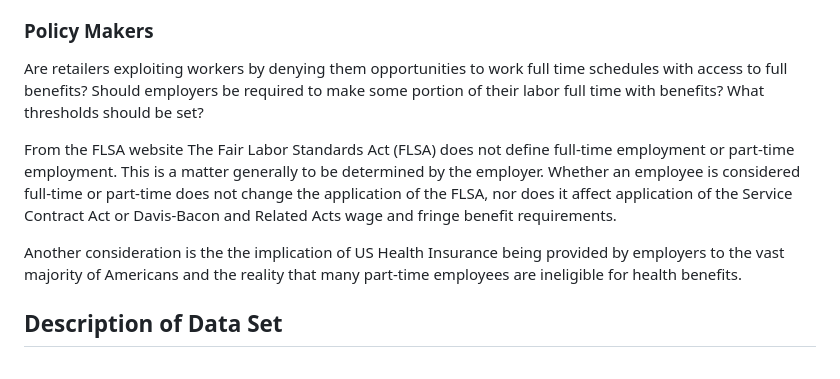
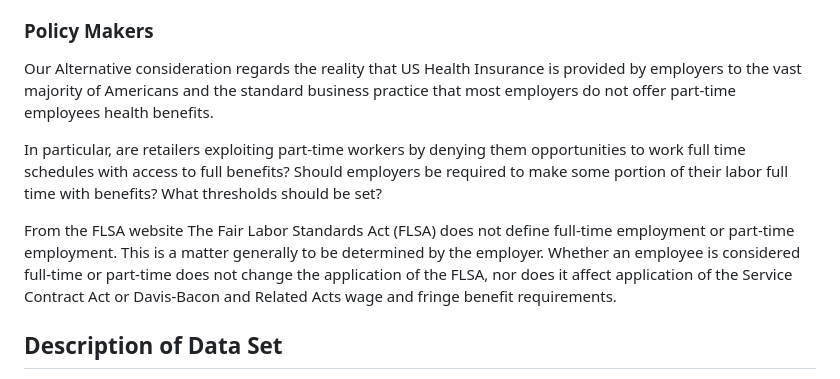
Before and after one commit to allennrbc/Software-Tools-Spring-2024, a Markdown page: README.md, the part around the change. GitHub-like rendering.

Commit message:
Update README.md
I've updated the Alternative POLICY MAKERS part of the proposal:
Our Alternative consideration regards the reality that US Health Insurance is provided by employers to the vast majority of Americans and the standard business practice that most employers do not offer part-time employees health benefits.

In particular, are retailers exploiting part-time workers by denying them opportunities to work full time schedules with access to full benefits? Should employers be required to make some portion of their labor full time with benefits? What thresholds should be set?

From the FLSA website
The Fair Labor Standards Act (FLSA) does not define full-time employment or part-time employment. This is a matter generally to be determined by the employer. Whether an employee is considered full-time or part-time does not change the application of the FLSA, nor does it affect application of the Service Contract Act or Davis-Bacon and Related Acts wage and fringe benefit requirements.

```diff
--- a/README.md
+++ b/README.md
@@ -25,12 +25,12 @@ Creating a pipeline for full time store personnel to join the executive training
 
 
 ### Policy Makers
-Are retailers exploiting workers by denying them opportunities to work full time schedules with access to full benefits? Should employers be required to make some portion of their labor full time with benefits? What thresholds should be set?
+Our Alternative consideration regards the reality that US Health Insurance is provided by employers to the vast majority of Americans and the standard business practice that most employers do not offer part-time employees health benefits.
+
+In particular, are retailers exploiting part-time workers by denying them opportunities to work full time schedules with access to full benefits? Should employers be required to make some portion of their labor full time with benefits? What thresholds should be set?
 
 From the FLSA website
 The Fair Labor Standards Act (FLSA) does not define full-time employment or part-time employment. This is a matter generally to be determined by the employer. Whether an employee is considered full-time or part-time does not change the application of the FLSA, nor does it affect application of the Service Contract Act or Davis-Bacon and Related Acts wage and fringe benefit requirements.
-
-Another consideration is the the implication of US Health Insurance being provided by employers to the vast majority of Americans and the reality that many part-time employees are ineligible for health benefits.
 
 ## Description of Data Set
 
```
